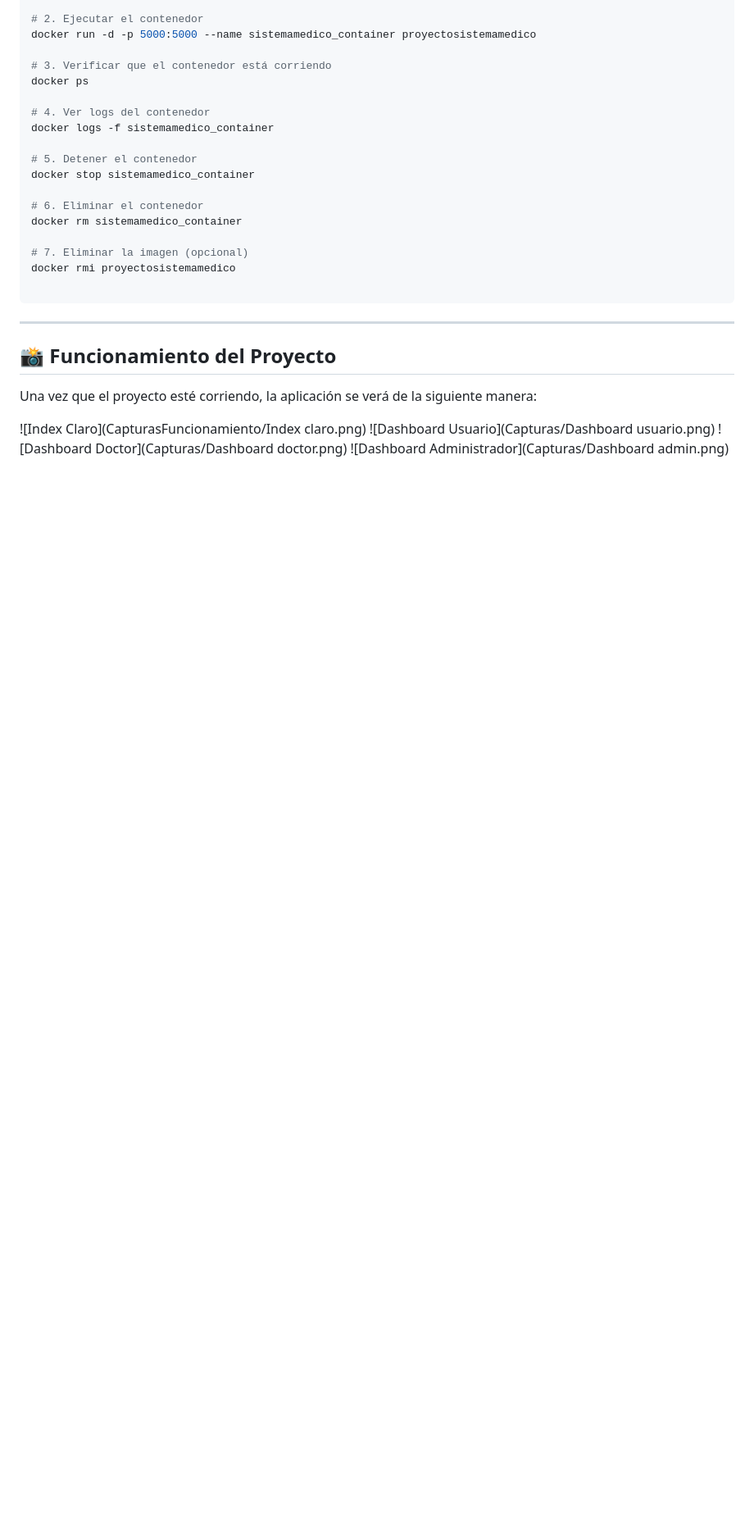
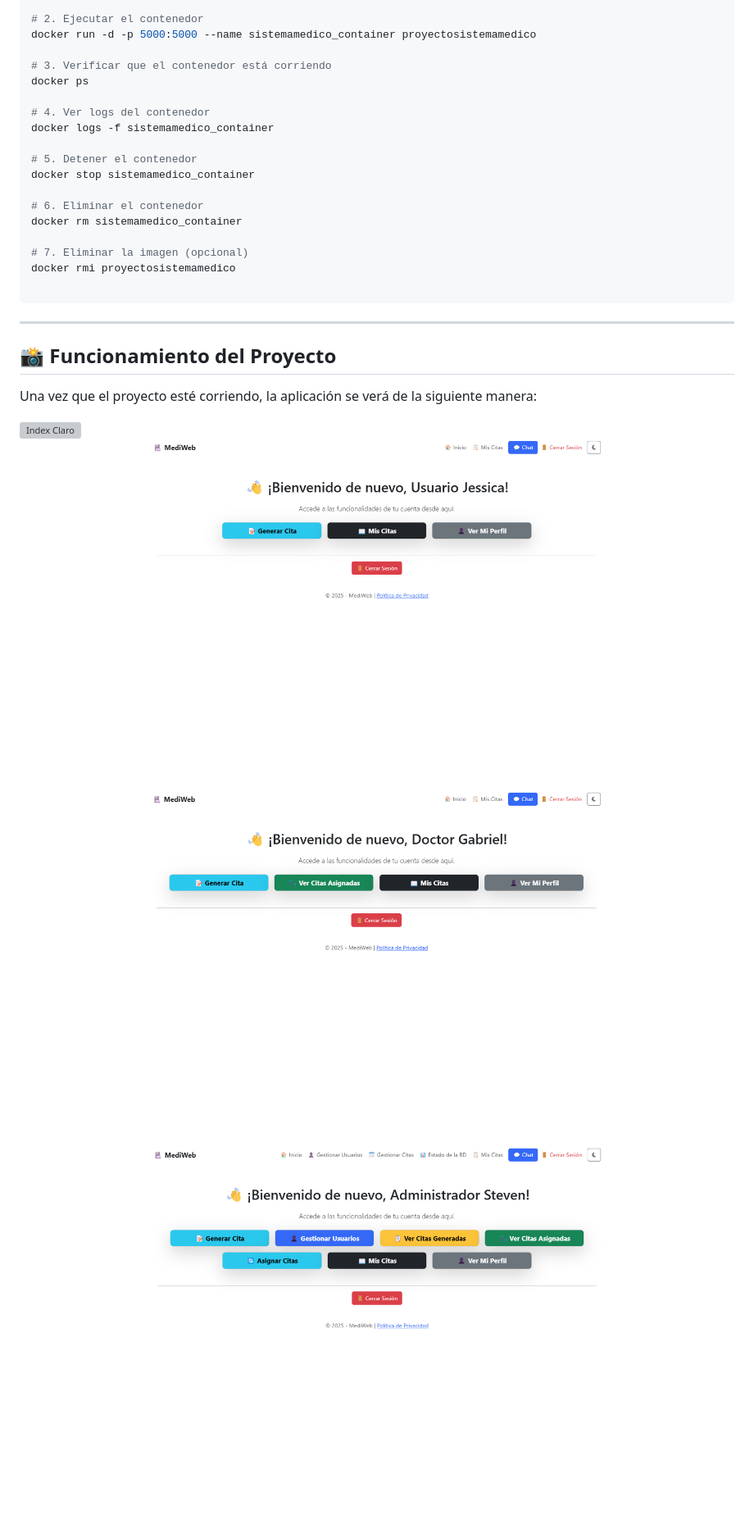
Before and after one commit to archykuroko/ProyectoIngenieriaSoftware, a Markdown page: README.md, the part around one of its changes. Shown at 82% size. GitHub-like rendering; blank space fills up the shorter version; grey boxes are pictures that could not be loaded.

```diff
--- a/README.md
+++ b/README.md
@@ -138,7 +138,7 @@ docker rmi proyectosistemamedico
 
 Una vez que el proyecto esté corriendo, la aplicación se verá de la siguiente manera:
 
-![Index Claro](CapturasFuncionamiento/Index claro.png)
-![Dashboard Usuario](Capturas/Dashboard usuario.png)
-![Dashboard Doctor](Capturas/Dashboard doctor.png)
-![Dashboard Administrador](Capturas/Dashboard admin.png)
+![Index Claro](CapturasFuncionamiento/Index%20claro.png)
+![Dashboard Usuario](Capturas/Dashboard%20usuario.png)
+![Dashboard Doctor](Capturas/Dashboard%20doctor.png)
+![Dashboard Administrador](Capturas/Dashboard%20admin.png)
```
Also changed, not shown: other parts of README.md (+3 -3 lines).
